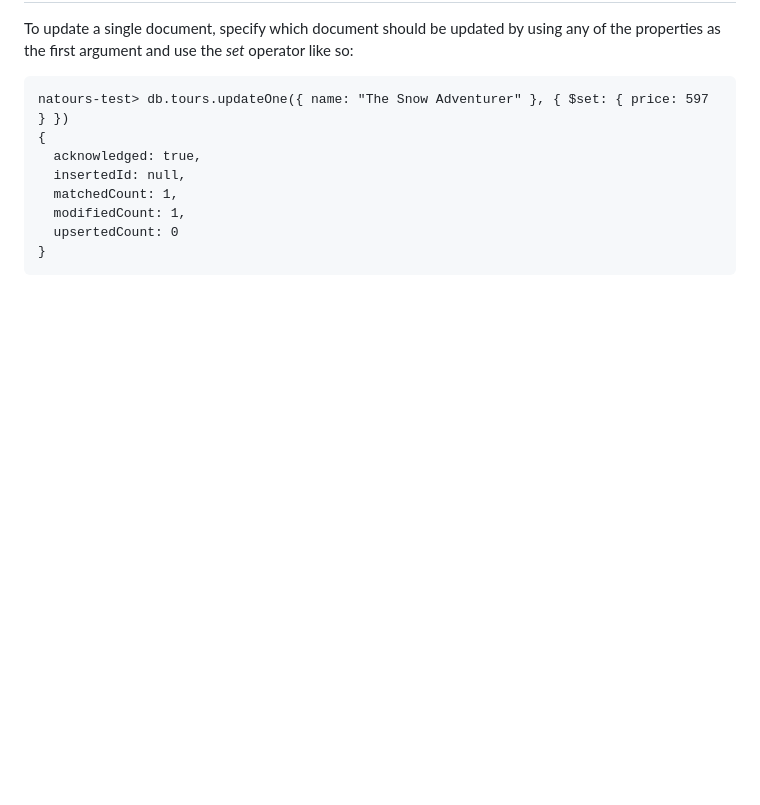
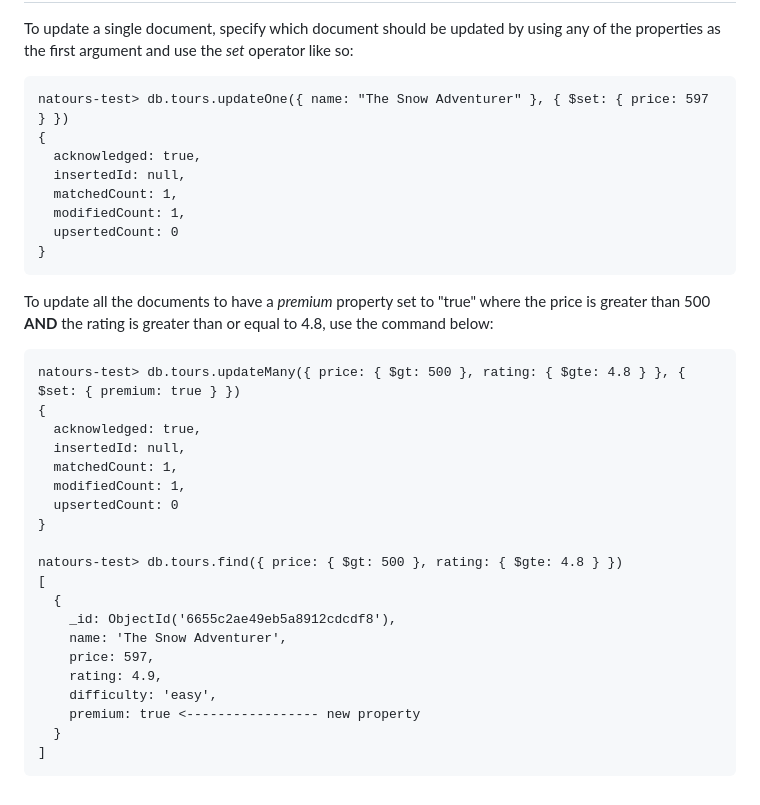
Before and after one commit to MaxJLerman/node-express-mongodb-bootcamp, a Markdown page: natours/README.md, the part around the change. Drawn GitHub-style; blank space fills up the shorter version.

Commit message:
docs: Updated README

````diff
--- a/natours/README.md
+++ b/natours/README.md
@@ -285,3 +285,28 @@ natours-test> db.tours.updateOne({ name: "The Snow Adventurer" }, { $set: { pric
   upsertedCount: 0
 }
 ```
+
+To update all the documents to have a _premium_ property set to "true" where the price is greater than 500 **AND** the rating is greater than or equal to 4.8, use the command below:
+
+```
+natours-test> db.tours.updateMany({ price: { $gt: 500 }, rating: { $gte: 4.8 } }, { $set: { premium: true } })
+{
+  acknowledged: true,
+  insertedId: null,
+  matchedCount: 1,
+  modifiedCount: 1,
+  upsertedCount: 0
+}
+
+natours-test> db.tours.find({ price: { $gt: 500 }, rating: { $gte: 4.8 } })
+[
+  {
+    _id: ObjectId('6655c2ae49eb5a8912cdcdf8'),
+    name: 'The Snow Adventurer',
+    price: 597,
+    rating: 4.9,
+    difficulty: 'easy',
+    premium: true <----------------- new property
+  }
+]
+```
````
